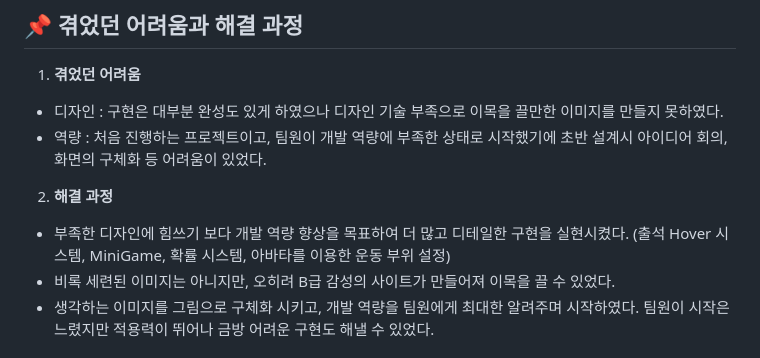
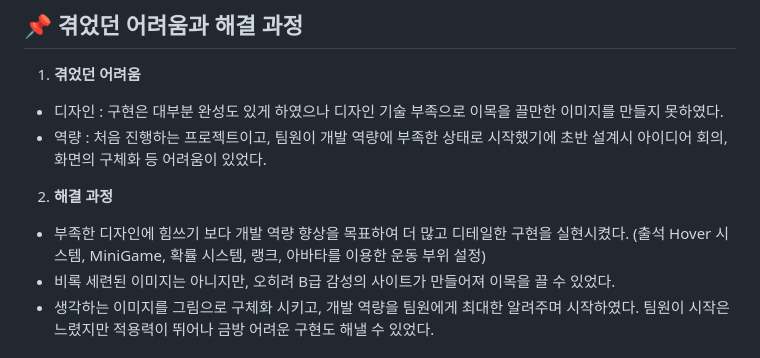
Before and after one commit to Geunbeom/WebProject, a Markdown page: Final Project/README.md, the part around the change. Drawn GitHub-style.

```diff
--- a/Final Project/README.md
+++ b/Final Project/README.md
@@ -105,7 +105,7 @@
   - 역량 : 처음 진행하는 프로젝트이고, 팀원이 개발 역량에 부족한 상태로 시작했기에 초반 설계시 아이디어 회의, 화면의 구체화 등 어려움이 있었다.
 
 2. **해결 과정**
-  - 부족한 디자인에 힘쓰기 보다 개발 역량 향상을 목표하여 더 많고 디테일한 구현을 실현시켰다. (출석 Hover 시스템, MiniGame, 확률 시스템, 아바타를 이용한 운동 부위 설정)
+  - 부족한 디자인에 힘쓰기 보다 개발 역량 향상을 목표하여 더 많고 디테일한 구현을 실현시켰다. (출석 Hover 시스템, MiniGame, 확률 시스템, 랭크, 아바타를 이용한 운동 부위 설정)
   - 비록 세련된 이미지는 아니지만, 오히려 B급 감성의 사이트가 만들어져 이목을 끌 수 있었다.
   - 생각하는 이미지를 그림으로 구체화 시키고, 개발 역량을 팀원에게 최대한 알려주며 시작하였다. 팀원이 시작은 느렸지만 적용력이 뛰어나 금방 어려운 구현도 해낼 수 있었다.
 
```
